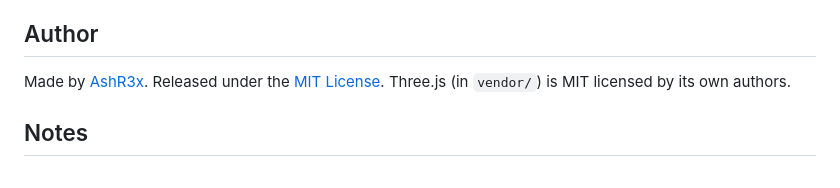
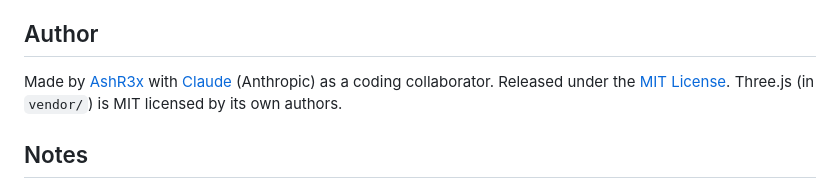
Before and after one commit to AshR3x/dune-duel, a Markdown page: README.md, the part around the change. GitHub-like rendering.

Commit message:
Credit Claude as a contributor in the README
Co-Authored-By: Claude Sonnet 5.5 <noreply@anthropic.com>

```diff
--- a/README.md
+++ b/README.md
@@ -75,7 +75,7 @@ top of `src/map.js`, so the layout is easy to change.
 
 ## Author
 
-Made by [AshR3x](https://github.com/AshR3x). Released under the [MIT License](LICENSE).
+Made by [AshR3x](https://github.com/AshR3x) with [Claude](https://claude.com/claude-code) (Anthropic) as a coding collaborator. Released under the [MIT License](LICENSE).
 Three.js (in `vendor/`) is MIT licensed by its own authors.
 
 ## Notes
```
